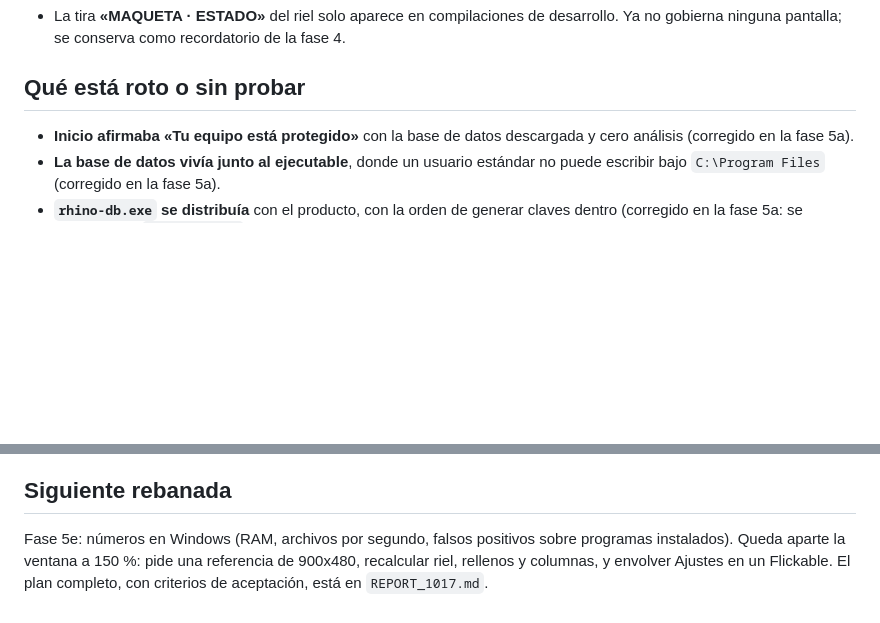
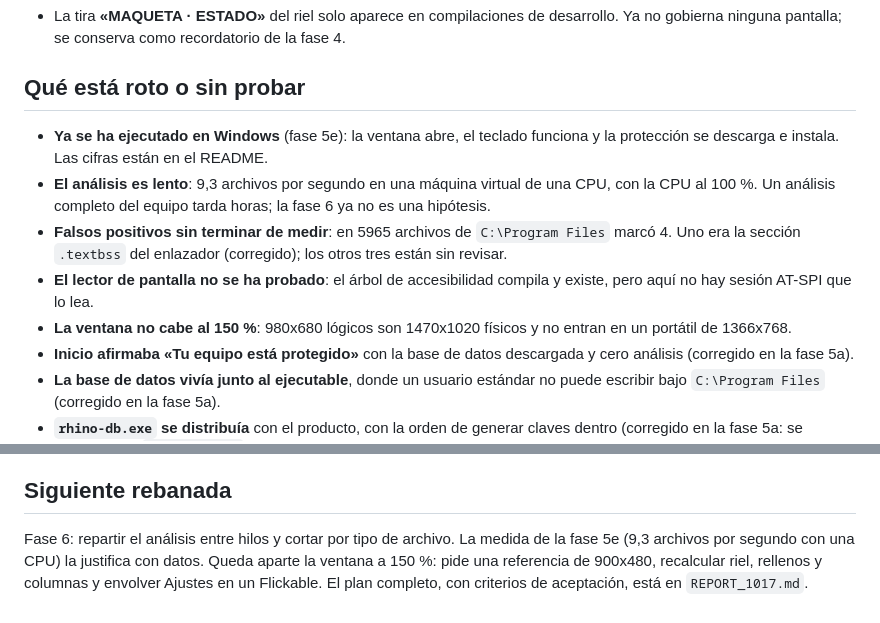
Before and after one commit to Jalkhov/Rhino, a Markdown page: docs/ESTADO.md, 2 parts joined by grey strips. Rendered like a GitHub page; blank space fills up the shorter version.

```diff
--- a/docs/ESTADO.md
+++ b/docs/ESTADO.md
@@ -42,6 +42,18 @@ ignorados persistentes).
 
 ## Qué está roto o sin probar
 
+- **Ya se ha ejecutado en Windows** (fase 5e): la ventana abre, el teclado funciona y la
+  protección se descarga e instala. Las cifras están en el README.
+- **El análisis es lento**: 9,3 archivos por segundo en una máquina virtual de una CPU, con
+  la CPU al 100 %. Un análisis completo del equipo tarda horas; la fase 6 ya no es una
+  hipótesis.
+- **Falsos positivos sin terminar de medir**: en 5965 archivos de `C:\Program Files` marcó
+  4. Uno era la sección `.textbss` del enlazador (corregido); los otros tres están sin
+  revisar.
+- **El lector de pantalla no se ha probado**: el árbol de accesibilidad compila y existe,
+  pero aquí no hay sesión AT-SPI que lo lea.
+- **La ventana no cabe al 150 %**: 980x680 lógicos son 1470x1020 físicos y no entran en un
+  portátil de 1366x768.
 - **Inicio afirmaba «Tu equipo está protegido»** con la base de datos descargada y cero
   análisis (corregido en la fase 5a).
 - **La base de datos vivía junto al ejecutable**, donde un usuario estándar no puede
@@ -76,7 +88,8 @@ las filas del riel. El contraste lo comprueba `crates/rhino-app/tests/contraste.
 
 ## Siguiente rebanada
 
-Fase 5e: números en Windows (RAM, archivos por segundo, falsos positivos sobre programas
-instalados). Queda aparte la ventana a 150 %: pide una referencia de 900x480, recalcular
-riel, rellenos y columnas, y envolver Ajustes en un Flickable. El plan completo, con
-criterios de aceptación, está en `REPORT_1017.md`.
+Fase 6: repartir el análisis entre hilos y cortar por tipo de archivo. La medida de la fase
+5e (9,3 archivos por segundo con una CPU) la justifica con datos. Queda aparte la ventana a
+150 %: pide una referencia de 900x480, recalcular riel, rellenos y columnas y envolver
+Ajustes en un Flickable. El plan completo, con criterios de aceptación, está en
+`REPORT_1017.md`.
```
Also changed, not shown: README.md (+27 -0 lines).
